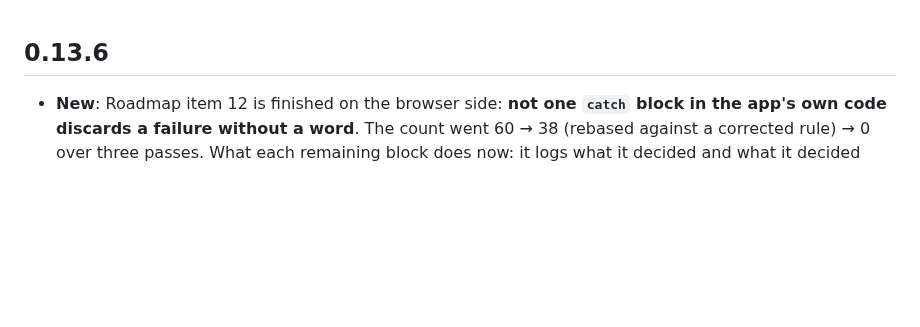
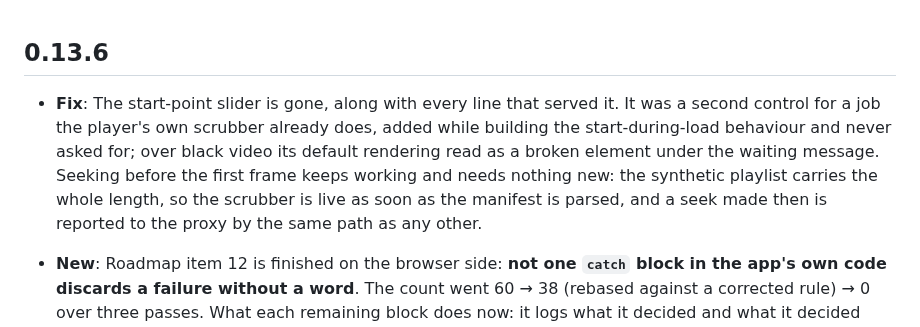
Before and after one commit to torrent-tv/server, a Markdown page: CHANGELOG.md, the part around the change. GitHub-like rendering; blank space fills up the shorter version.

Commit message:
changelog: the second control is gone

```diff
--- a/CHANGELOG.md
+++ b/CHANGELOG.md
@@ -1,5 +1,6 @@
 ## 0.13.6
 
+- **Fix**: The start-point slider is gone, along with every line that served it. It was a second control for a job the player's own scrubber already does, added while building the start-during-load behaviour and never asked for; over black video its default rendering read as a broken element under the waiting message. Seeking before the first frame keeps working and needs nothing new: the synthetic playlist carries the whole length, so the scrubber is live as soon as the manifest is parsed, and a seek made then is reported to the proxy by the same path as any other.
 - **New**: Roadmap item 12 is finished on the browser side: **not one `catch` block in the app's own code discards a failure without a word**. The count went 60 → 38 (rebased against a corrected rule) → 0 over three passes. What each remaining block does now: it logs what it decided and what it decided from, or it re-throws, or it carries a `silent-ok:` marker at the block itself with a reason of its own — the file-level excuse list stays at the four modules where a parse failure IS the answer. Two holes in the check that guarded this were closed with it: a comment could vouch for the code it sat in (`client-logger.js` had a silent catch commented "must never throw" and scored as speaking), and a promise settled through its own `settle(` helper counted as silence.
 
 - **Fix**: The start-point slider shown over the video while the first frame is being made was drawn by the browser's own default — a bare white bar with a dot, which over black video reads as a broken element rather than as something to drag. It is now drawn like the message above it: the same plate, the same width, a slim track and a round handle with room inside the plate at both extremes, and a visible focus ring. One rule per engine rather than a selector list, so no browser drops the lot over a prefix it does not know.
```
